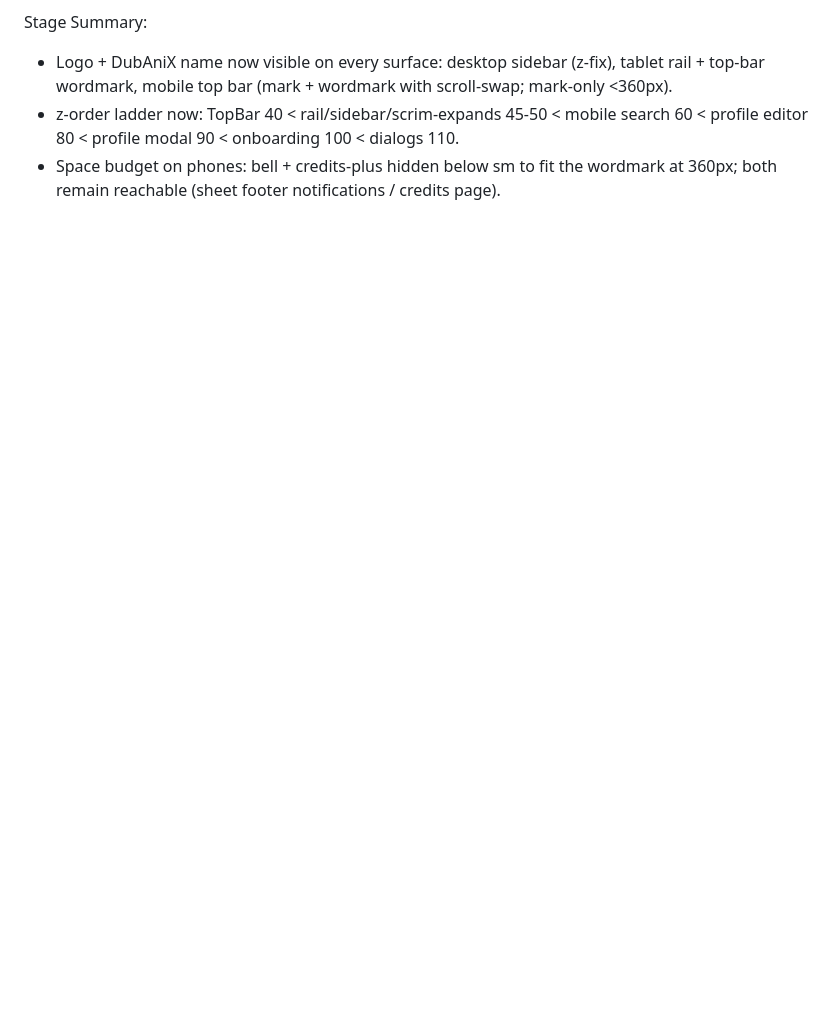
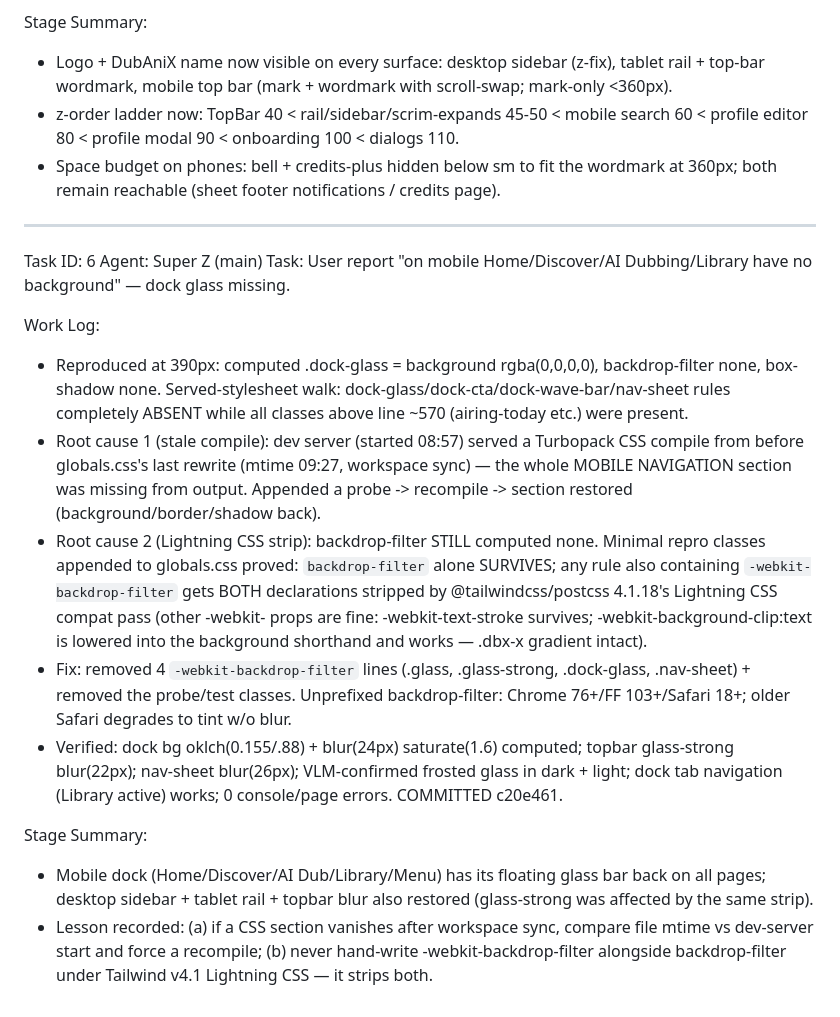
Before and after one commit to kiluuz/kiluu, a Markdown page: worklog.md, the part around the change. Rendered like a GitHub page; blank space fills up the shorter version.

Commit message:
68351c8c-1c2d-426a-a923-ec4b3c4af5ae

```diff
--- a/worklog.md
+++ b/worklog.md
@@ -117,3 +117,19 @@ Stage Summary:
 - Logo + DubAniX name now visible on every surface: desktop sidebar (z-fix), tablet rail + top-bar wordmark, mobile top bar (mark + wordmark with scroll-swap; mark-only <360px).
 - z-order ladder now: TopBar 40 < rail/sidebar/scrim-expands 45-50 < mobile search 60 < profile editor 80 < profile modal 90 < onboarding 100 < dialogs 110.
 - Space budget on phones: bell + credits-plus hidden below sm to fit the wordmark at 360px; both remain reachable (sheet footer notifications / credits page).
+
+---
+Task ID: 6
+Agent: Super Z (main)
+Task: User report "on mobile Home/Discover/AI Dubbing/Library have no background" — dock glass missing.
+
+Work Log:
+- Reproduced at 390px: computed .dock-glass = background rgba(0,0,0,0), backdrop-filter none, box-shadow none. Served-stylesheet walk: dock-glass/dock-cta/dock-wave-bar/nav-sheet rules completely ABSENT while all classes above line ~570 (airing-today etc.) were present.
+- Root cause 1 (stale compile): dev server (started 08:57) served a Turbopack CSS compile from before globals.css's last rewrite (mtime 09:27, workspace sync) — the whole MOBILE NAVIGATION section was missing from output. Appended a probe -> recompile -> section restored (background/border/shadow back).
+- Root cause 2 (Lightning CSS strip): backdrop-filter STILL computed none. Minimal repro classes appended to globals.css proved: `backdrop-filter` alone SURVIVES; any rule also containing `-webkit-backdrop-filter` gets BOTH declarations stripped by @tailwindcss/postcss 4.1.18's Lightning CSS compat pass (other -webkit- props are fine: -webkit-text-stroke survives; -webkit-background-clip:text is lowered into the background shorthand and works — .dbx-x gradient intact).
+- Fix: removed 4 `-webkit-backdrop-filter` lines (.glass, .glass-strong, .dock-glass, .nav-sheet) + removed the probe/test classes. Unprefixed backdrop-filter: Chrome 76+/FF 103+/Safari 18+; older Safari degrades to tint w/o blur.
+- Verified: dock bg oklch(0.155/.88) + blur(24px) saturate(1.6) computed; topbar glass-strong blur(22px); nav-sheet blur(26px); VLM-confirmed frosted glass in dark + light; dock tab navigation (Library active) works; 0 console/page errors. COMMITTED c20e461.
+
+Stage Summary:
+- Mobile dock (Home/Discover/AI Dub/Library/Menu) has its floating glass bar back on all pages; desktop sidebar + tablet rail + topbar blur also restored (glass-strong was affected by the same strip).
+- Lesson recorded: (a) if a CSS section vanishes after workspace sync, compare file mtime vs dev-server start and force a recompile; (b) never hand-write -webkit-backdrop-filter alongside backdrop-filter under Tailwind v4.1 Lightning CSS — it strips both.
```
